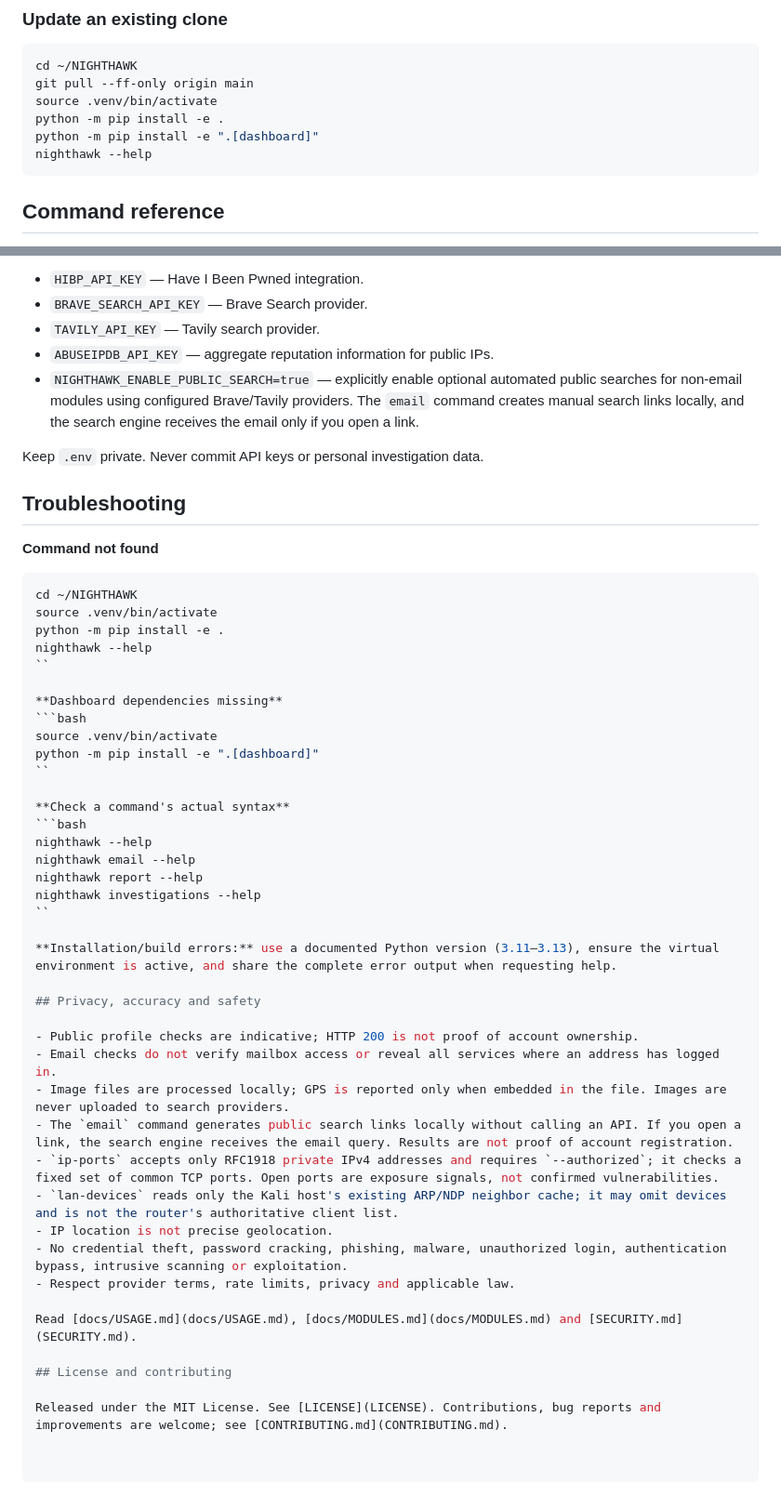
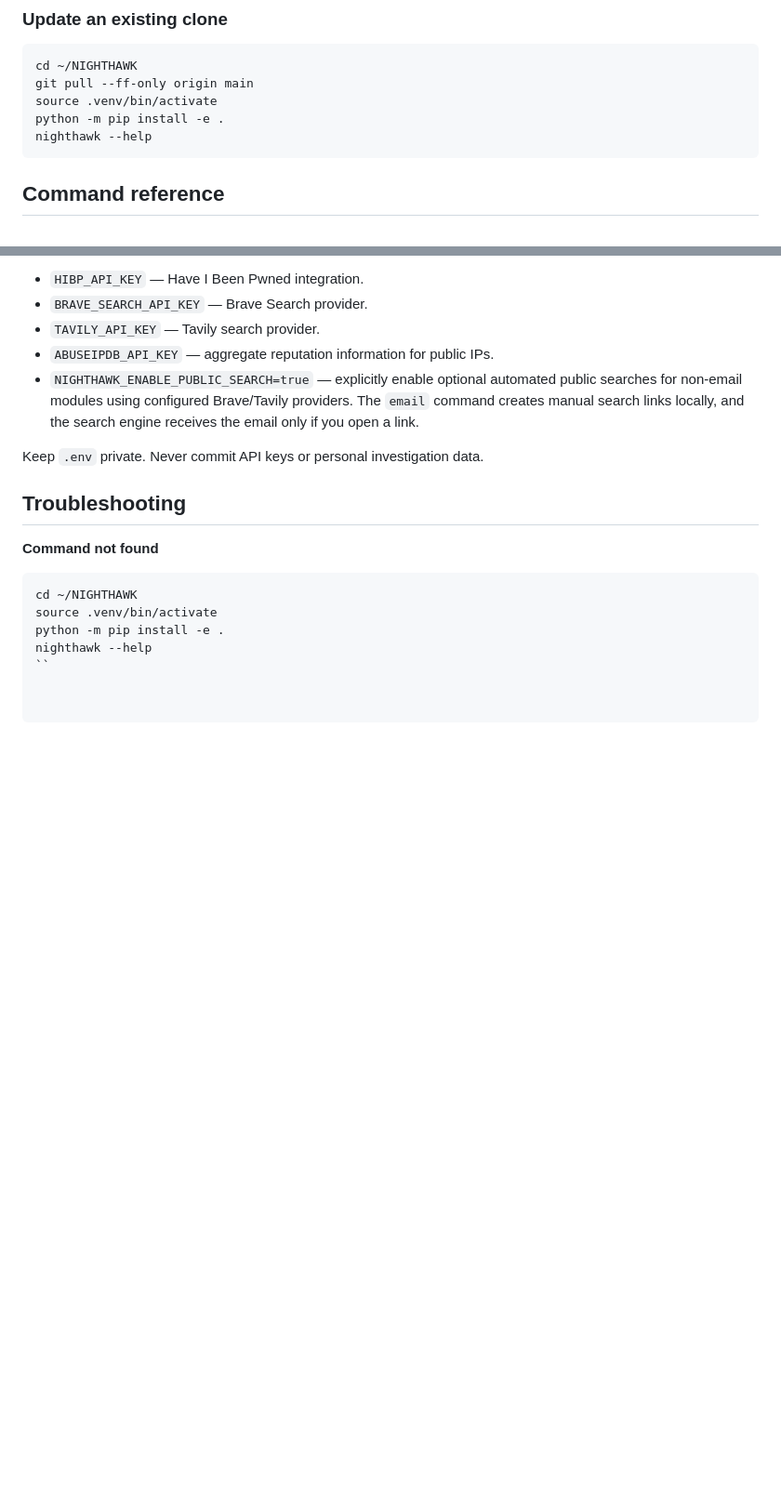
Before and after one commit to sbdhkfl/NIGHTHAWK, a Markdown page: README.md, 2 parts joined by grey strips. Shown at 93% size. GitHub-like rendering; blank space fills up the shorter version.

Commit message:
Remove final dashboard setup references

````diff
--- a/README.md
+++ b/README.md
@@ -67,7 +67,6 @@ cd ~/NIGHTHAWK
 git pull --ff-only origin main
 source .venv/bin/activate
 python -m pip install -e .
-python -m pip install -e ".[dashboard]"
 nighthawk --help
 ```
 
@@ -174,37 +173,3 @@ source .venv/bin/activate
 python -m pip install -e .
 nighthawk --help
 ``
-
-**Dashboard dependencies missing**
-```bash
-source .venv/bin/activate
-python -m pip install -e ".[dashboard]"
-``
-
-**Check a command's actual syntax**
-```bash
-nighthawk --help
-nighthawk email --help
-nighthawk report --help
-nighthawk investigations --help
-``
-
-**Installation/build errors:** use a documented Python version (3.11–3.13), ensure the virtual environment is active, and share the complete error output when requesting help.
-
-## Privacy, accuracy and safety
-
-- Public profile checks are indicative; HTTP 200 is not proof of account ownership.
-- Email checks do not verify mailbox access or reveal all services where an address has logged in.
-- Image files are processed locally; GPS is reported only when embedded in the file. Images are never uploaded to search providers.
-- The `email` command generates public search links locally without calling an API. If you open a link, the search engine receives the email query. Results are not proof of account registration.
-- `ip-ports` accepts only RFC1918 private IPv4 addresses and requires `--authorized`; it checks a fixed set of common TCP ports. Open ports are exposure signals, not confirmed vulnerabilities.
-- `lan-devices` reads only the Kali host's existing ARP/NDP neighbor cache; it may omit devices and is not the router's authoritative client list.
-- IP location is not precise geolocation.
-- No credential theft, password cracking, phishing, malware, unauthorized login, authentication bypass, intrusive scanning or exploitation.
-- Respect provider terms, rate limits, privacy and applicable law.
-
-Read [docs/USAGE.md](docs/USAGE.md), [docs/MODULES.md](docs/MODULES.md) and [SECURITY.md](SECURITY.md).
-
-## License and contributing
-
-Released under the MIT License. See [LICENSE](LICENSE). Contributions, bug reports and improvements are welcome; see [CONTRIBUTING.md](CONTRIBUTING.md).
````
